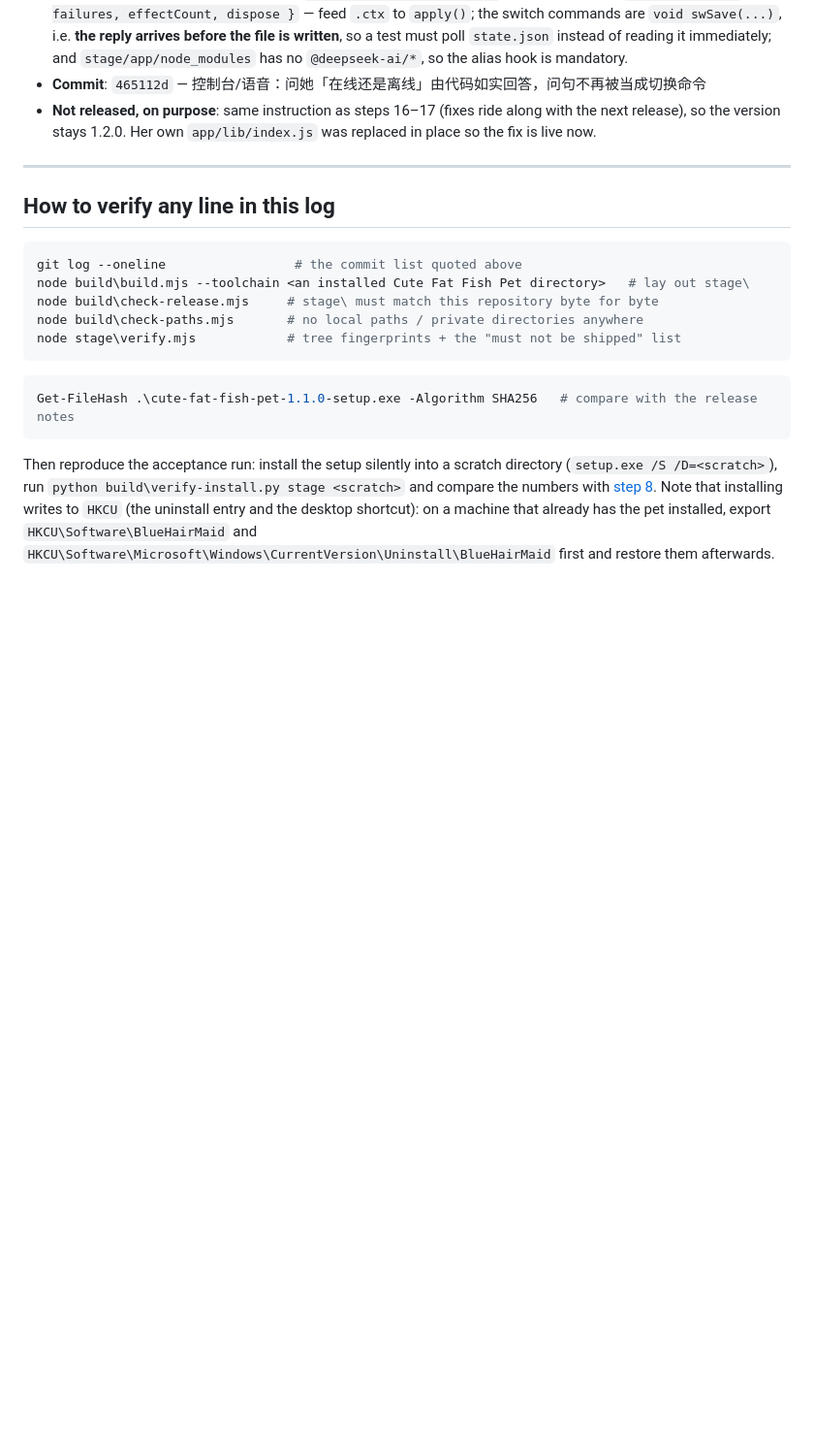
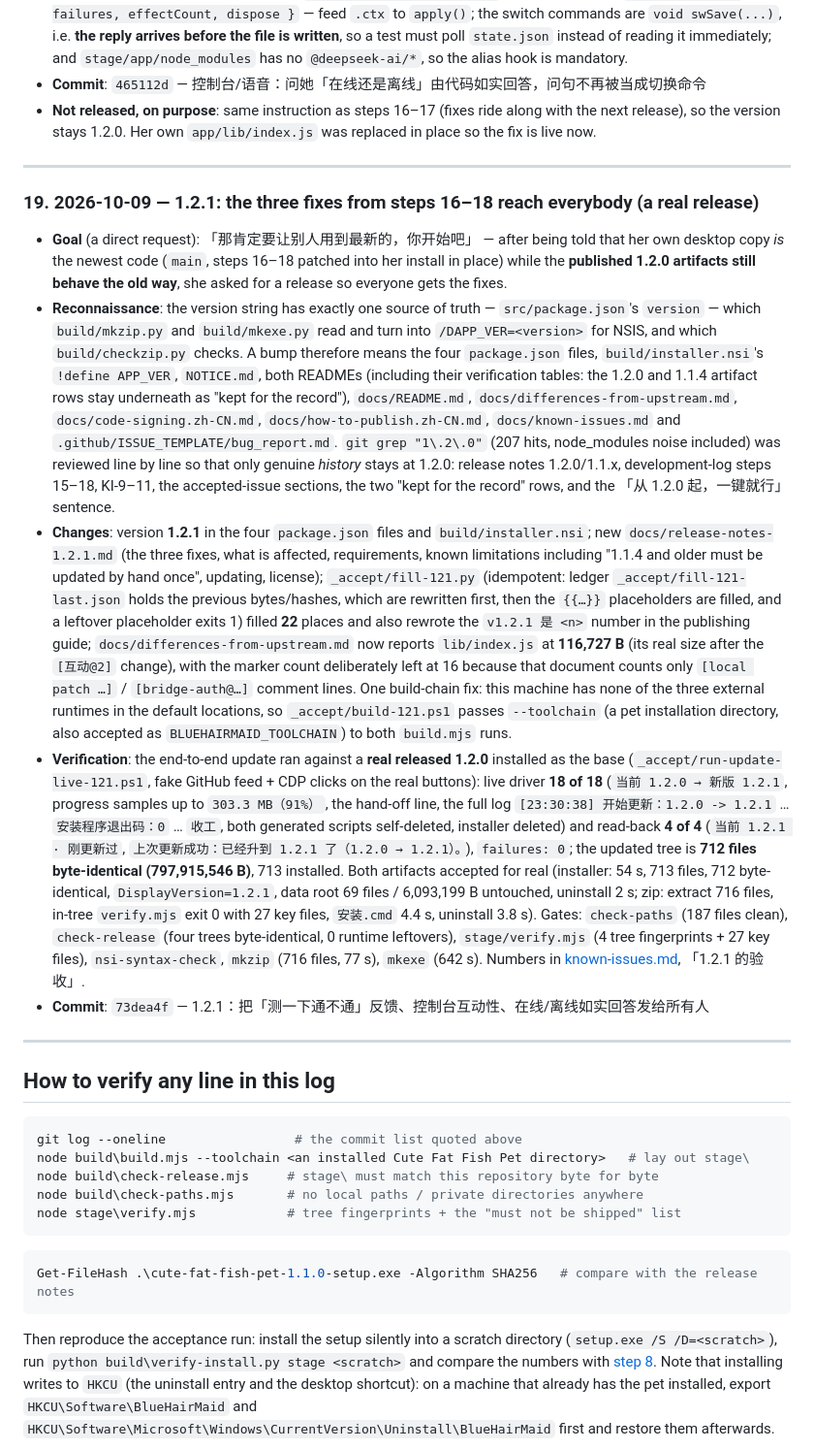
Before and after one commit to 12we21/cute-fat-fish-pet, a Markdown page: docs/development-log.md, the part around one of its changes. Shown at 97% size. Rendered like a GitHub page; blank space fills up the shorter version.

Commit message:
文档：1.2.1 的构建、验收与发布记录（开发日志第 19 步 + 中文摘要）

````diff
--- a/docs/development-log.md
+++ b/docs/development-log.md
@@ -194,6 +194,16 @@ That import is the baseline for everything else. **232 of the 243 files in the p
 
 ---
 
+### 19. 2026-10-09 — 1.2.1: the three fixes from steps 16–18 reach everybody (a real release)
+
+- **Goal** (a direct request): 「那肯定要让别人用到最新的，你开始吧」 — after being told that her own desktop copy *is* the newest code (`main`, steps 16–18 patched into her install in place) while the **published 1.2.0 artifacts still behave the old way**, she asked for a release so everyone gets the fixes.
+- **Reconnaissance**: the version string has exactly one source of truth — `src/package.json`'s `version` — which `build/mkzip.py` and `build/mkexe.py` read and turn into `/DAPP_VER=<version>` for NSIS, and which `build/checkzip.py` checks. A bump therefore means the four `package.json` files, `build/installer.nsi`'s `!define APP_VER`, `NOTICE.md`, both READMEs (including their verification tables: the 1.2.0 and 1.1.4 artifact rows stay underneath as "kept for the record"), `docs/README.md`, `docs/differences-from-upstream.md`, `docs/code-signing.zh-CN.md`, `docs/how-to-publish.zh-CN.md`, `docs/known-issues.md` and `.github/ISSUE_TEMPLATE/bug_report.md`. `git grep "1\.2\.0"` (207 hits, node_modules noise included) was reviewed line by line so that only genuine *history* stays at 1.2.0: release notes 1.2.0/1.1.x, development-log steps 15–18, KI-9–11, the accepted-issue sections, the two "kept for the record" rows, and the 「从 1.2.0 起，一键就行」 sentence.
+- **Changes**: version **1.2.1** in the four `package.json` files and `build/installer.nsi`; new `docs/release-notes-1.2.1.md` (the three fixes, what is affected, requirements, known limitations including "1.1.4 and older must be updated by hand once", updating, license); `_accept/fill-121.py` (idempotent: ledger `_accept/fill-121-last.json` holds the previous bytes/hashes, which are rewritten first, then the `{{…}}` placeholders are filled, and a leftover placeholder exits 1) filled **22** places and also rewrote the `v1.2.1 是 <n>` number in the publishing guide; `docs/differences-from-upstream.md` now reports `lib/index.js` at **116,727 B** (its real size after the `[互动@2]` change), with the marker count deliberately left at 16 because that document counts only `[local patch …]` / `[bridge-auth@…]` comment lines. One build-chain fix: this machine has none of the three external runtimes in the default locations, so `_accept/build-121.ps1` passes `--toolchain` (a pet installation directory, also accepted as `BLUEHAIRMAID_TOOLCHAIN`) to both `build.mjs` runs.
+- **Verification**: the end-to-end update ran against a **real released 1.2.0** installed as the base (`_accept/run-update-live-121.ps1`, fake GitHub feed + CDP clicks on the real buttons): live driver **18 of 18** (`当前 1.2.0 → 新版 1.2.1`, progress samples up to `303.3 MB（91%）`, the hand-off line, the full log `[23:30:38] 开始更新：1.2.0 -> 1.2.1` … `安装程序退出码：0` … `收工`, both generated scripts self-deleted, installer deleted) and read-back **4 of 4** (`当前 1.2.1 · 刚更新过`, `上次更新成功：已经升到 1.2.1 了（1.2.0 → 1.2.1）。`), `failures: 0`; the updated tree is **712 files byte-identical (797,915,546 B)**, 713 installed. Both artifacts accepted for real (installer: 54 s, 713 files, 712 byte-identical, `DisplayVersion=1.2.1`, data root 69 files / 6,093,199 B untouched, uninstall 2 s; zip: extract 716 files, in-tree `verify.mjs` exit 0 with 27 key files, `安装.cmd` 4.4 s, uninstall 3.8 s). Gates: `check-paths` (187 files clean), `check-release` (four trees byte-identical, 0 runtime leftovers), `stage/verify.mjs` (4 tree fingerprints + 27 key files), `nsi-syntax-check`, `mkzip` (716 files, 77 s), `mkexe` (642 s). Numbers in [known-issues.md](known-issues.md), 「1.2.1 的验收」.
+- **Commit**: `73dea4f` — 1.2.1：把「测一下通不通」反馈、控制台互动性、在线/离线如实回答发给所有人
+
+---
+
 ## How to verify any line in this log
 
 ```powershell
````
Also changed, not shown: other parts of docs/development-log.md (+1 -0 lines).
